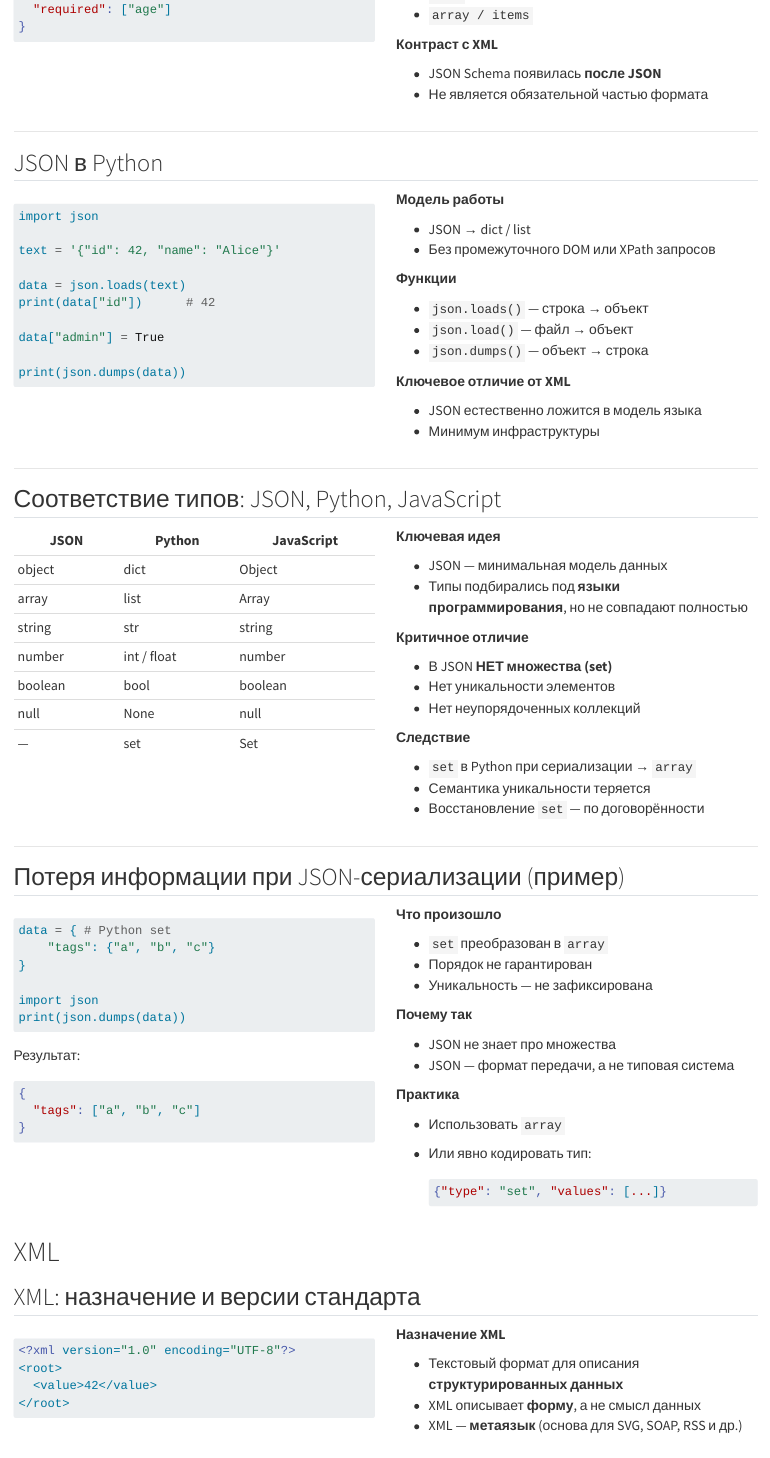
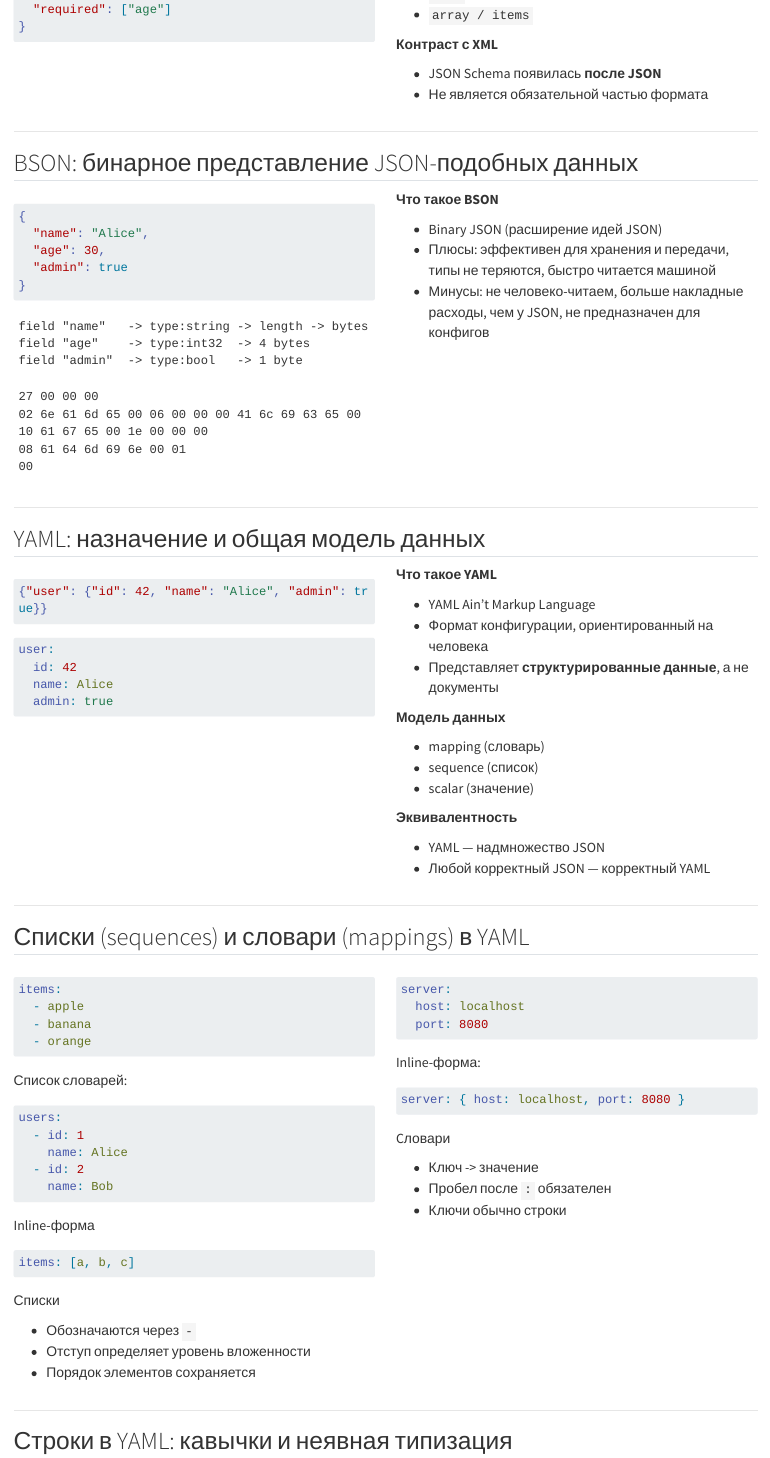
Before and after one commit to KonstantinUshenin/airi-inf-msu-test, a Quarto document (lectures/lecture-11-hierarchy.qmd): the page in a window 1100 px wide, from 7190 px down. Rendered offline with R 4.5, knitr and Pandoc in place of Quarto, with nearby package versions; long lines of code are wrapped.

Commit message:
Lecture 11. Add about YAML

`````diff
--- a/lectures/lecture-11-hierarchy.qmd
+++ b/lectures/lecture-11-hierarchy.qmd
@@ -700,3 +700,168 @@
 
 ---
 
+## BSON: бинарное представление JSON-подобных данных
+
+::: columns
+::: column
+
+```json
+{
+  "name": "Alice",
+  "age": 30,
+  "admin": true
+}
+```
+
+```text
+field "name"   -> type:string -> length -> bytes
+field "age"    -> type:int32  -> 4 bytes
+field "admin"  -> type:bool   -> 1 byte
+```
+
+```text
+27 00 00 00
+02 6e 61 6d 65 00 06 00 00 00 41 6c 69 63 65 00
+10 61 67 65 00 1e 00 00 00
+08 61 64 6d 69 6e 00 01
+00
+```
+
+:::
+
+::: column
+
+**Что такое BSON**
+
+* Binary JSON (расширение идей JSON)
+* Плюсы: эффективен для хранения и передачи, типы не теряются, быстро читается машиной
+* Минусы: не человеко-читаем, больше накладные расходы, чем у JSON, не предназначен для конфигов
+
+:::
+:::
+
+---
+
+
+
+## YAML: назначение и общая модель данных
+
+::: columns
+::: column
+
+```json
+{"user": {"id": 42, "name": "Alice", "admin": true}}
+```
+
+```yaml
+user:
+  id: 42
+  name: Alice
+  admin: true
+````
+
+:::
+
+::: column
+
+**Что такое YAML**
+
+* YAML Ain’t Markup Language
+* Формат конфигурации, ориентированный на человека
+* Представляет **структурированные данные**, а не документы
+
+**Модель данных**
+
+* mapping (словарь)
+* sequence (список)
+* scalar (значение)
+
+**Эквивалентность**
+
+* YAML — надмножество JSON
+* Любой корректный JSON — корректный YAML
+
+:::
+:::
+
+---
+
+## Списки (sequences) и словари (mappings) в YAML
+
+::: columns
+::: column
+
+```yaml
+items:
+  - apple
+  - banana
+  - orange
+```
+
+Список словарей:
+
+```yaml
+users:
+  - id: 1
+    name: Alice
+  - id: 2
+    name: Bob
+```
+
+Inline-форма
+
+```yaml
+items: [a, b, c]
+```
+
+Списки
+
+* Обозначаются через `-`
+* Отступ определяет уровень вложенности
+* Порядок элементов сохраняется
+
+:::
+
+::: column
+
+```yaml
+server:
+  host: localhost
+  port: 8080
+```
+
+Inline-форма:
+
+```yaml
+server: { host: localhost, port: 8080 }
+```
+
+Cловари
+
+* Ключ -> значение
+* Пробел после `:` обязателен
+* Ключи обычно строки
+
+
+:::
+:::
+
+---
+
+## Строки в YAML: кавычки и неявная типизация
+
+::: columns
+::: column
+
+```yaml
+a: hello
+b: "hello"
+c: 'hello'
+```
+
+Опасные значения:
+
+```yaml
+yes: yes
+no: no
+on: on
`````
Also changed, not shown: lectures/lecture-11-hierarchy.qmd (136 more changed lines).
